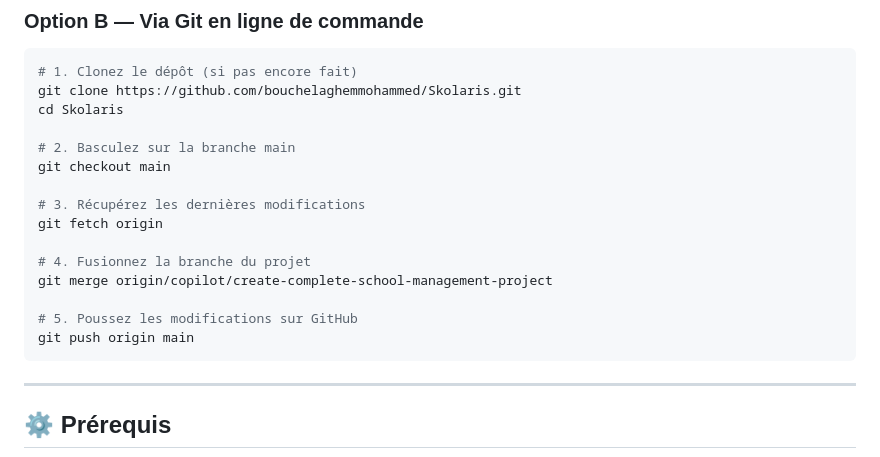
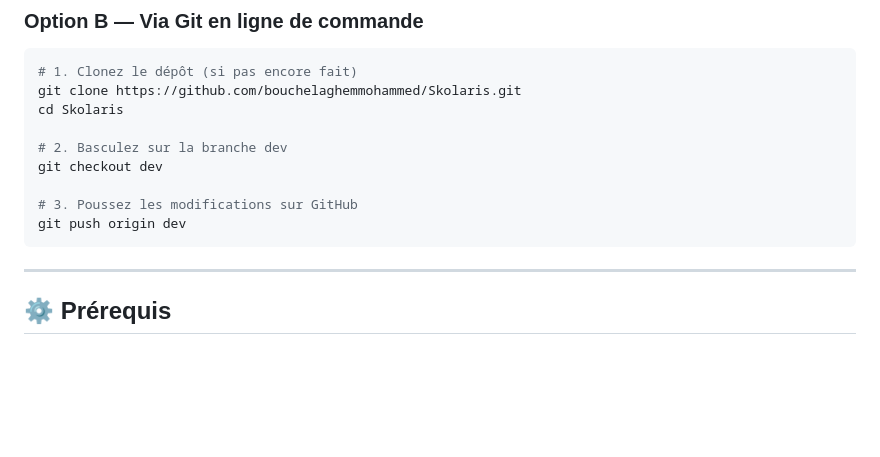
Before and after one commit to bouchelaghemmohammed/Skolaris, a Markdown page: README.md, the part around the change. Drawn GitHub-style; blank space fills up the shorter version.

Commit message:
Update README for branch instructions

````diff
--- a/README.md
+++ b/README.md
@@ -50,17 +50,11 @@ Skolaris/
 git clone https://github.com/bouchelaghemmohammed/Skolaris.git
 cd Skolaris
 
-# 2. Basculez sur la branche main
-git checkout main
+# 2. Basculez sur la branche dev
+git checkout dev
 
-# 3. Récupérez les dernières modifications
-git fetch origin
-
-# 4. Fusionnez la branche du projet
-git merge origin/copilot/create-complete-school-management-project
-
-# 5. Poussez les modifications sur GitHub
-git push origin main
+# 3. Poussez les modifications sur GitHub
+git push origin dev
 ```
 
 ---
````
